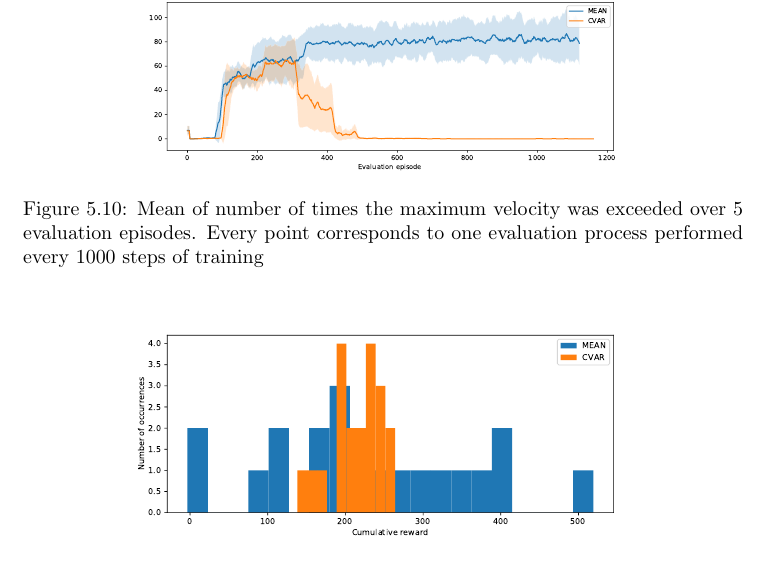
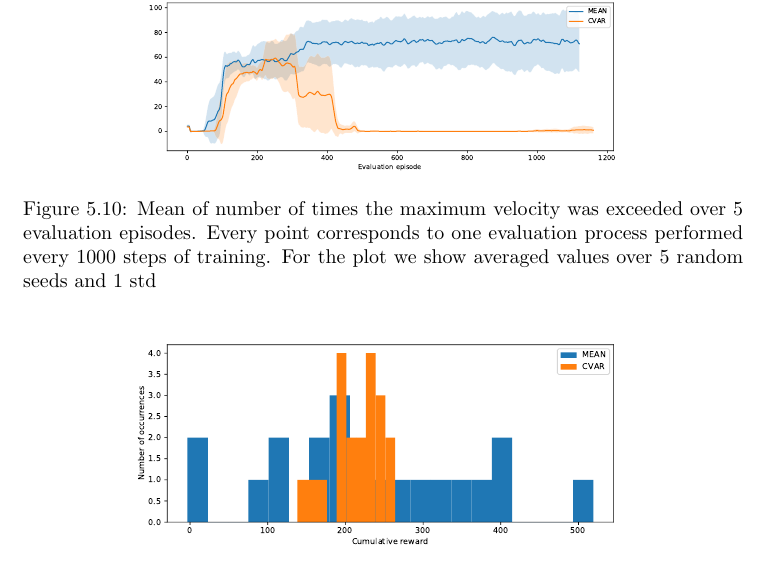
Before and after one commit to nuria95/master_thesis_report, a LaTeX thesis (report.tex, which reads chapters/results_cheetah.tex): part of page 37 of 50, cut so that both start at the same text. The pictures show the PDF file report.pdf that the author committed with the source.

Commit message:
Updating cheetah images

```diff
--- a/chapters/results_cheetah.tex
+++ b/chapters/results_cheetah.tex
@@ -53,7 +53,8 @@ Results are shown below.
         \centering
         \includegraphics[width=0.8\textwidth]{images/Cheetah_offpolicy_medium/cvar_train_withstds.pdf}
         \caption{CVaR$_\alpha=0.1$ of the cumulative rewards over 5 evaluation episodes.
-        Every point corresponds to one evaluation process performed every 1000 steps of training}
+        Every point corresponds to one evaluation process performed every 1000 steps of training.For the plot we
+        show averaged values over 5 random seeds and 1 std}
         \label{cvar_cheetah}
 
 \end{figure}
@@ -62,7 +63,8 @@ Results are shown below.
     \centering
     \includegraphics[width=0.8\textwidth]{images/Cheetah_offpolicy_medium/mean_train_withstds.pdf}
     \caption{Mean of the cumulative rewards over 5 evaluation episodes. Every point corresponds
-    to one evaluation process performed every 1000 steps of training}
+    to one evaluation process performed every 1000 steps of training.For the plot we
+    show averaged values over 5 random seeds and 1 std}
     \label{mean_cheetah}
 
 \end{figure}
@@ -73,7 +75,8 @@ Results are shown below.
     \centering
     \includegraphics[width=0.8\textwidth]{images/Cheetah_offpolicy_medium/times_exceedvel_withstds.pdf}
     \caption{Mean of number of times the maximum velocity was exceeded over 5 evaluation episodes.
-    Every point corresponds to one evaluation process performed every 1000 steps of training}
+    Every point corresponds to one evaluation process performed every 1000 steps of training.
+    For the plot we show averaged values over 5 random seeds and 1 std}
     \label{vel_exceed_cheetah}
 
 \end{figure}
```
Also changed, not shown: images/Cheetah_offpolicy_medium/cvar_train_withstds.pdf, images/Cheetah_offpolicy_medium/mean_train_withstds.pdf, images/Cheetah_offpolicy_medium/times_exceedvel_withstds.pdf, report.pdf.
